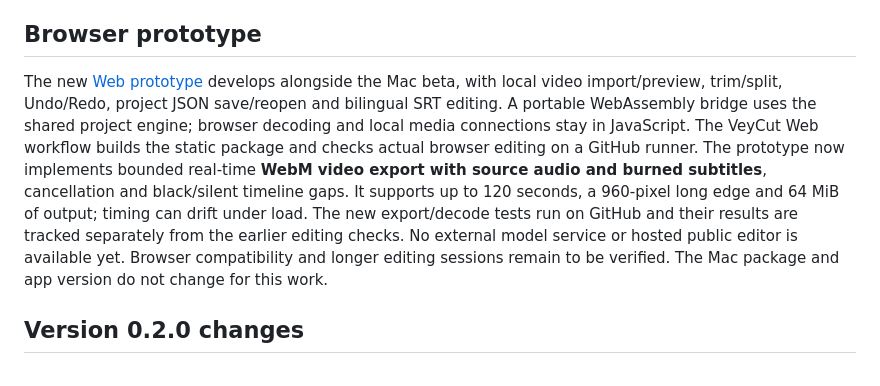
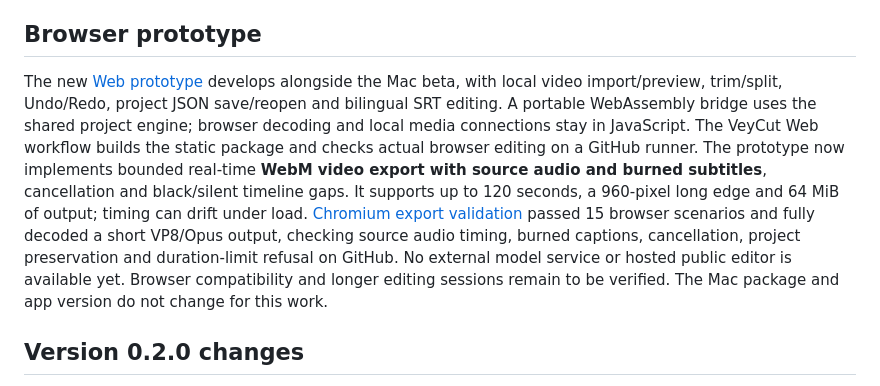
Before and after one commit to alirezap73/veycut, a Markdown page: README.md, the part around the change. GitHub-like rendering.

```diff
--- a/README.md
+++ b/README.md
@@ -37,7 +37,7 @@ The next milestone is a reliable Apple silicon macOS beta covering media import,
 
 ## Browser prototype
 
-The new [Web prototype](web/README.md) develops alongside the Mac beta, with local video import/preview, trim/split, Undo/Redo, project JSON save/reopen and bilingual SRT editing. A portable WebAssembly bridge uses the shared project engine; browser decoding and local media connections stay in JavaScript. The VeyCut Web workflow builds the static package and checks actual browser editing on a GitHub runner. The prototype now implements bounded real-time **WebM video export with source audio and burned subtitles**, cancellation and black/silent timeline gaps. It supports up to 120 seconds, a 960-pixel long edge and 64 MiB of output; timing can drift under load. The new export/decode tests run on GitHub and their results are tracked separately from the earlier editing checks. No external model service or hosted public editor is available yet. Browser compatibility and longer editing sessions remain to be verified. The Mac package and app version do not change for this work.
+The new [Web prototype](web/README.md) develops alongside the Mac beta, with local video import/preview, trim/split, Undo/Redo, project JSON save/reopen and bilingual SRT editing. A portable WebAssembly bridge uses the shared project engine; browser decoding and local media connections stay in JavaScript. The VeyCut Web workflow builds the static package and checks actual browser editing on a GitHub runner. The prototype now implements bounded real-time **WebM video export with source audio and burned subtitles**, cancellation and black/silent timeline gaps. It supports up to 120 seconds, a 960-pixel long edge and 64 MiB of output; timing can drift under load. [Chromium export validation](https://github.com/alirezap73/veycut/actions/runs/38137325706) passed 15 browser scenarios and fully decoded a short VP8/Opus output, checking source audio timing, burned captions, cancellation, project preservation and duration-limit refusal on GitHub. No external model service or hosted public editor is available yet. Browser compatibility and longer editing sessions remain to be verified. The Mac package and app version do not change for this work.
 
 ## Version 0.2.0 changes
 
```
Also changed, not shown: web/README.md (+1 -1 lines).
